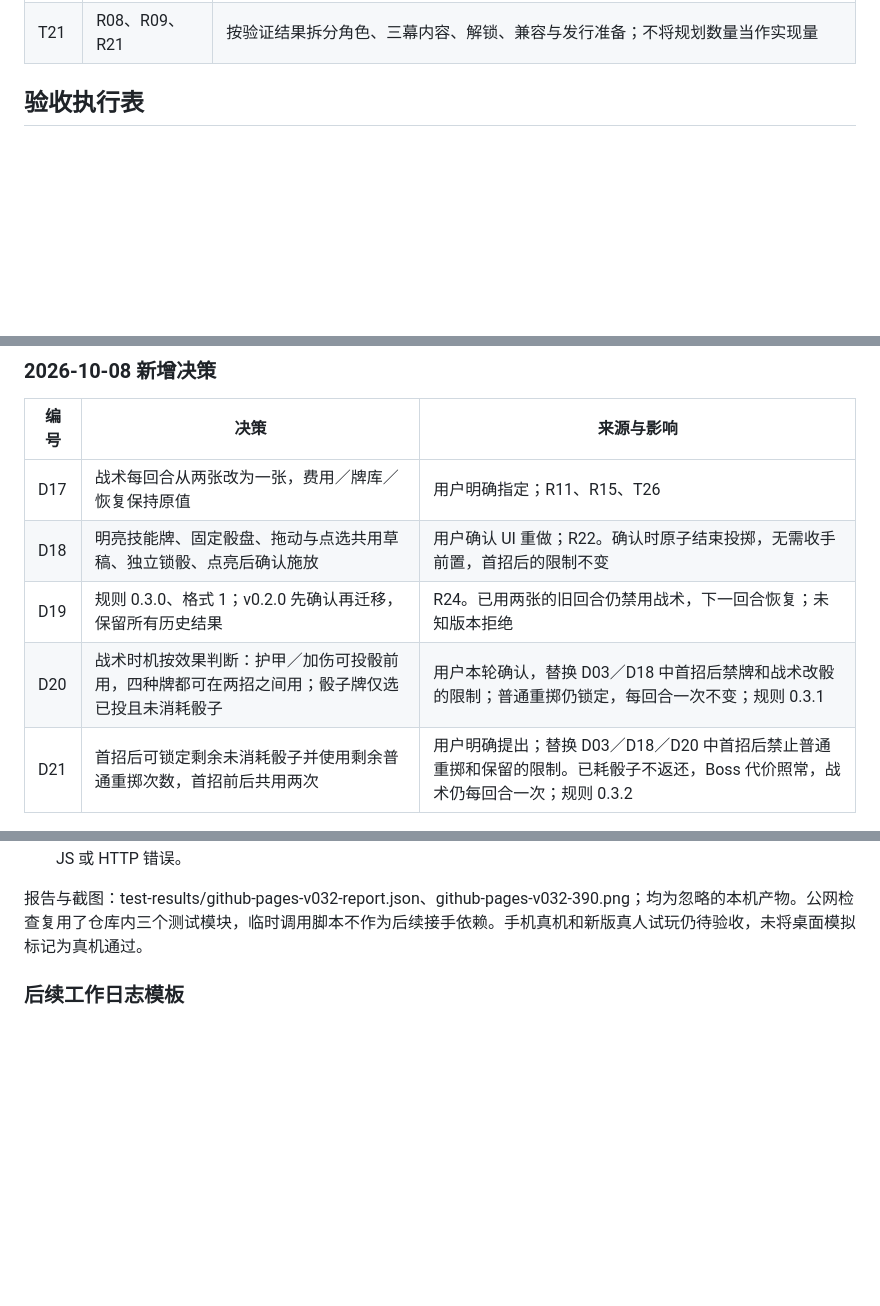
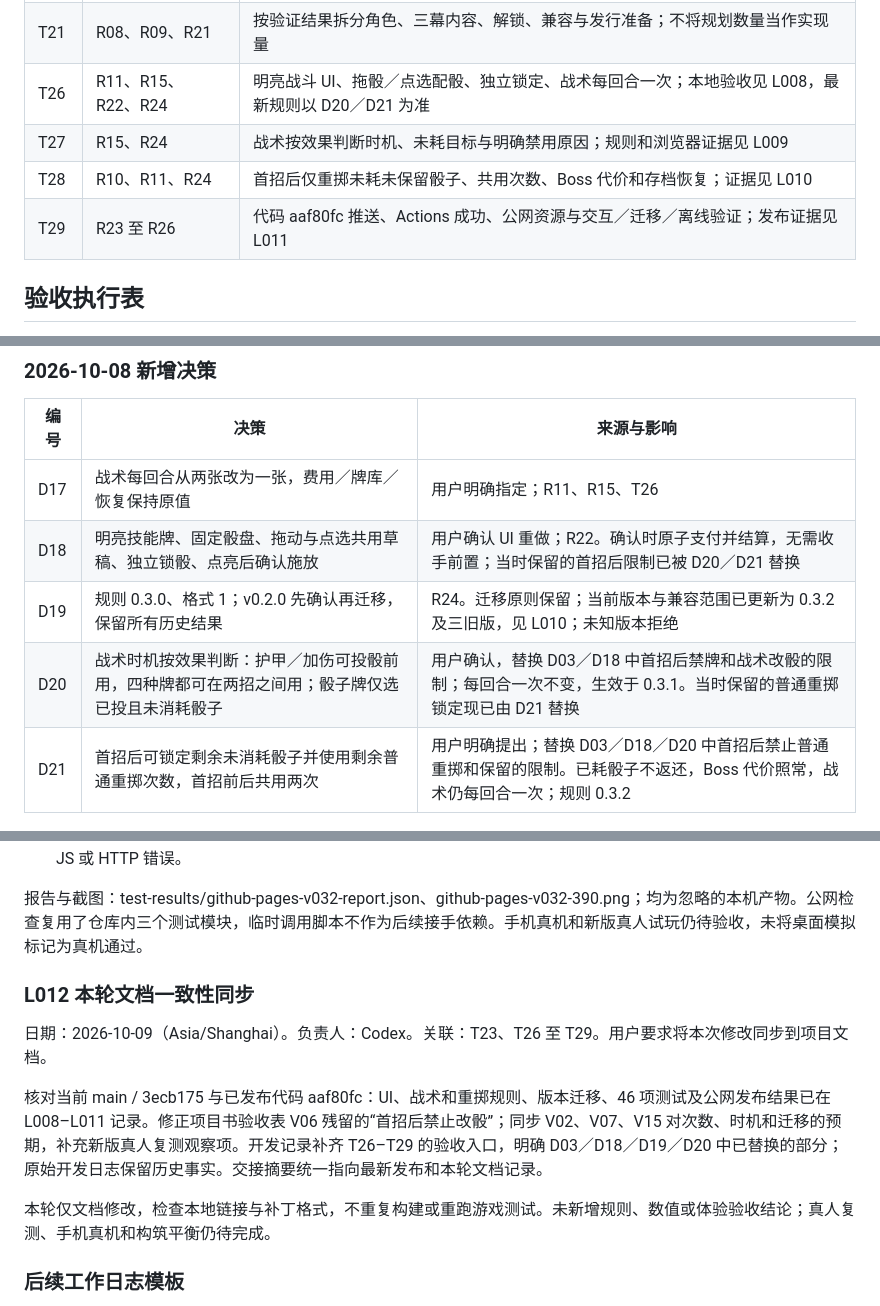
Before and after one commit to Nyx7777/ember-dice-dungeon, a Markdown page: 开发记录表.md, 3 parts joined by grey strips. GitHub-like rendering; blank space fills up the shorter version.

```diff
--- a/开发记录表.md
+++ b/开发记录表.md
@@ -97,6 +97,10 @@
 | T19 | R21、R26 | V14 全流程通过；完整 Demo 可通关与失败；统计不重复计数 |
 | T20 | R06、R27 | 记录不同构筑的实际选择和时长；调整数值并重新执行受影响验收；明确是否进入 C |
 | T21 | R08、R09、R21 | 按验证结果拆分角色、三幕内容、解锁、兼容与发行准备；不将规划数量当作实现量 |
+| T26 | R11、R15、R22、R24 | 明亮战斗 UI、拖骰／点选配骰、独立锁定、战术每回合一次；本地验收见 L008，最新规则以 D20／D21 为准 |
+| T27 | R15、R24 | 战术按效果判断时机、未耗目标与明确禁用原因；规则和浏览器证据见 L009 |
+| T28 | R10、R11、R24 | 首招后仅重掷未耗未保留骰子、共用次数、Boss 代价和存档恢复；证据见 L010 |
+| T29 | R23 至 R26 | 代码 aaf80fc 推送、Actions 成功、公网资源与交互／迁移／离线验证；发布证据见 L011 |
 
 ## 验收执行表
 
@@ -181,9 +185,9 @@ v0.3.0 验收见 L008；v0.3.1 战术时机见 L009；最新 v0.3.2 首招后重
 | 编号 | 决策 | 来源与影响 |
 | --- | --- | --- |
 | D17 | 战术每回合从两张改为一张，费用／牌库／恢复保持原值 | 用户明确指定；R11、R15、T26 |
-| D18 | 明亮技能牌、固定骰盘、拖动与点选共用草稿、独立锁骰、点亮后确认施放 | 用户确认 UI 重做；R22。确认时原子结束投掷，无需收手前置，首招后的限制不变 |
-| D19 | 规则 0.3.0、格式 1；v0.2.0 先确认再迁移，保留所有历史结果 | R24。已用两张的旧回合仍禁用战术，下一回合恢复；未知版本拒绝 |
-| D20 | 战术时机按效果判断：护甲／加伤可投骰前用，四种牌都可在两招之间用；骰子牌仅选已投且未消耗骰子 | 用户本轮确认，替换 D03／D18 中首招后禁牌和战术改骰的限制；普通重掷仍锁定，每回合一次不变；规则 0.3.1 |
+| D18 | 明亮技能牌、固定骰盘、拖动与点选共用草稿、独立锁骰、点亮后确认施放 | 用户确认 UI 重做；R22。确认时原子支付并结算，无需收手前置；当时保留的首招后限制已被 D20／D21 替换 |
+| D19 | 规则 0.3.0、格式 1；v0.2.0 先确认再迁移，保留所有历史结果 | R24。迁移原则保留；当前版本与兼容范围已更新为 0.3.2 及三旧版，见 L010；未知版本拒绝 |
+| D20 | 战术时机按效果判断：护甲／加伤可投骰前用，四种牌都可在两招之间用；骰子牌仅选已投且未消耗骰子 | 用户确认，替换 D03／D18 中首招后禁牌和战术改骰的限制；每回合一次不变，生效于 0.3.1。当时保留的普通重掷锁定现已由 D21 替换 |
 | D21 | 首招后可锁定剩余未消耗骰子并使用剩余普通重掷次数，首招前后共用两次 | 用户明确提出；替换 D03／D18／D20 中首招后禁止普通重掷和保留的限制。已耗骰子不返还，Boss 代价照常，战术仍每回合一次；规则 0.3.2 |
 
 ## 缺陷与试玩反馈
@@ -455,6 +459,14 @@ v0.3.0 验收见 L008；v0.3.1 战术时机见 L009；最新 v0.3.2 首招后重
 
 报告与截图：test-results/github-pages-v032-report.json、github-pages-v032-390.png；均为忽略的本机产物。公网检查复用了仓库内三个测试模块，临时调用脚本不作为后续接手依赖。手机真机和新版真人试玩仍待验收，未将桌面模拟标记为真机通过。
 
+### L012 本轮文档一致性同步
+
+日期：2026-10-09（Asia/Shanghai）。负责人：Codex。关联：T23、T26 至 T29。用户要求将本次修改同步到项目文档。
+
+核对当前 main / 3ecb175 与已发布代码 aaf80fc：UI、战术和重掷规则、版本迁移、46 项测试及公网发布结果已在 L008–L011 记录。修正项目书验收表 V06 残留的“首招后禁止改骰”；同步 V02、V07、V15 对次数、时机和迁移的预期，补充新版真人复测观察项。开发记录补齐 T26–T29 的验收入口，明确 D03／D18／D19／D20 中已替换的部分；原始开发日志保留历史事实。交接摘要统一指向最新发布和本轮文档记录。
+
+本轮仅文档修改，检查本地链接与补丁格式，不重复构建或重跑游戏测试。未新增规则、数值或体验验收结论；真人复测、手机真机和构筑平衡仍待完成。
+
 ### 后续工作日志模板
 
 日期：填写实际日期。
```
Also changed, not shown: other parts of 开发记录表.md (+2 -2 lines), 项目书.md (+6 -4 lines), 项目交接.md (+1 -1 lines).
